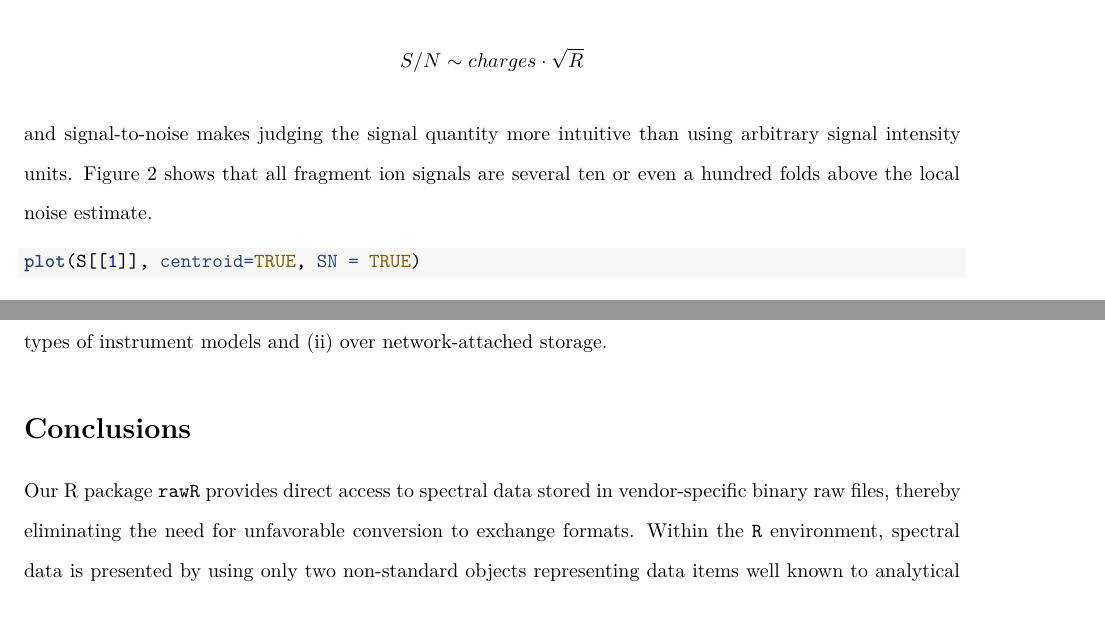
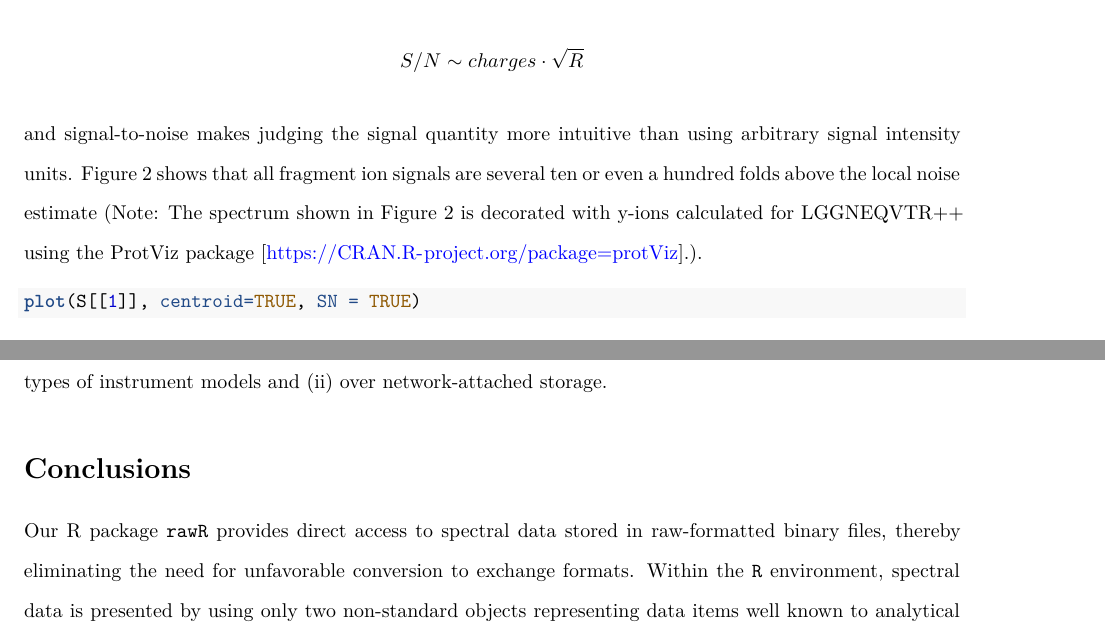
Before and after one commit to fgcz/rawrr, an R Markdown document (vignettes/JPR_TechnicalNote.Rmd): two parts of pages 5 and 11 of 14, joined at a grey line, cut so that both start at the same text. Rendered offline with R 4.5, knitr and Pandoc, then LaTeX, with nearby package versions; some code elsewhere in the file could not run offline.

Commit message:
-added note requested by reviewer regarding Figure 2. - changed vendor-specifc to raw-formatted in conclusion

````diff
--- a/vignettes/JPR_TechnicalNote.Rmd
+++ b/vignettes/JPR_TechnicalNote.Rmd
@@ -133,7 +133,7 @@
 plot(S[[1]], centroid=TRUE)
 ```
 
-The plot shows typical orbitrap peak attributes like resolution (R) and charge (z) above the most intense peaks when centroided data is available and selected. Centroided data also makes it possible to graph spectra using signal-to-noise as response value. This is potentially interesting since orbitrap detectors follow $$S/N \sim charges \cdot \sqrt R$$ and signal-to-noise makes judging the signal quantity more intuitive than using arbitrary signal intensity units. Figure 2 shows that all fragment ion signals are several ten or even a hundred folds above the local noise estimate.
+The plot shows typical orbitrap peak attributes like resolution (R) and charge (z) above the most intense peaks when centroided data is available and selected. Centroided data also makes it possible to graph spectra using signal-to-noise as response value. This is potentially interesting since orbitrap detectors follow $$S/N \sim charges \cdot \sqrt R$$ and signal-to-noise makes judging the signal quantity more intuitive than using arbitrary signal intensity units. Figure 2 shows that all fragment ion signals are several ten or even a hundred folds above the local noise estimate (Note: The spectrum shown in Figure 2 is decorated with y-ions calculated for LGGNEQVTR++ using the ProtViz package [https://CRAN.R-project.org/package=protViz].).
 
 ```{r plotSN, eval = TRUE, fig.cap = "Spectrum plot using Signal/Noise option. The vertical grey lines indicate the *in-silico* computed y-ions of the peptide precusor LGGNEQVTR++ as calculated by the [protViz]( https://CRAN.R-project.org/package=protViz) package [@protViz]."}
 plot(S[[1]], centroid=TRUE, SN = TRUE)
@@ -233,7 +233,7 @@ An extended and dynamic version of the above use cases can be found at (https://
 
 # Conclusions
 
-Our R package `rawR` provides direct access to spectral data stored in vendor-specific binary raw files, thereby eliminating the need for unfavorable conversion to exchange formats. Within the `R` environment, spectral data is presented by using only two non-standard objects representing data items well known to analytical scientists (spectrum & chromatogram). This design choice makes data handling relatively easy and intuitive and requires little knowledge about internal/technical details of the implementation. By using vendor API methods whenever possible, we nevertheless made sure that ease-of-use doesn't impair performance. We also emphasized that our implementation aligns well with common `R` conventions and styles. In the near future, we plan to submit `rawR` to the Bioconductor project and align further efforts with the R for Mass Spectrometry initiative. In particular, we hope to extend `rawR` towards the concept of exchangeable backends for data access and parallel computation. These would be necessary next steps towards big computational proteomics in `R`.
+Our R package `rawR` provides direct access to spectral data stored in raw-formatted binary files, thereby eliminating the need for unfavorable conversion to exchange formats. Within the `R` environment, spectral data is presented by using only two non-standard objects representing data items well known to analytical scientists (spectrum & chromatogram). This design choice makes data handling relatively easy and intuitive and requires little knowledge about internal/technical details of the implementation. By using vendor API methods whenever possible, we nevertheless made sure that ease-of-use doesn't impair performance. We also emphasized that our implementation aligns well with common `R` conventions and styles. In the near future, we plan to submit `rawR` to the Bioconductor project and align further efforts with the R for Mass Spectrometry initiative. In particular, we hope to extend `rawR` towards the concept of exchangeable backends for data access and parallel computation. These would be necessary next steps towards big computational proteomics in `R`.
 
 
 ## Author contributions
````
